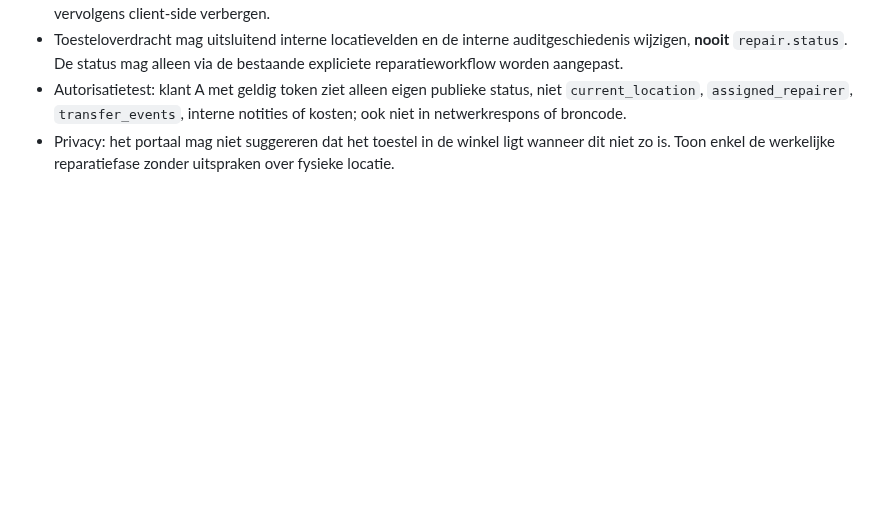
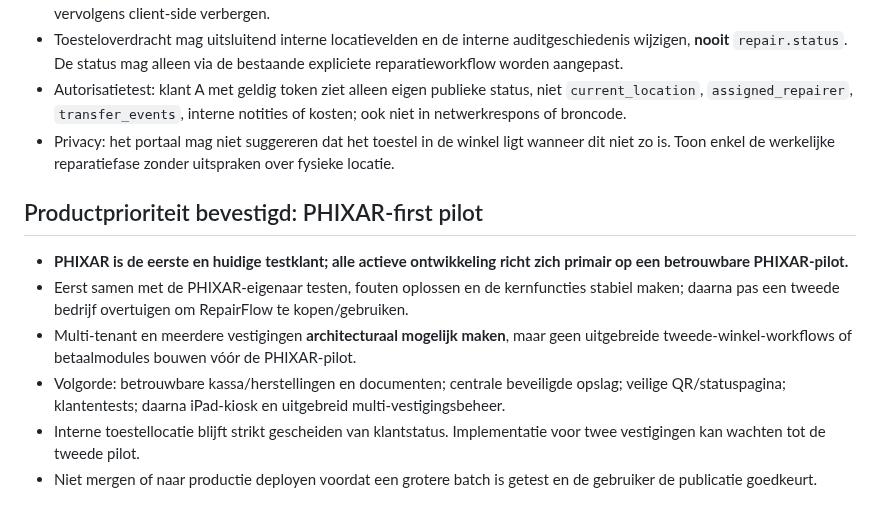
Before and after one commit to cma58/RepairFlow, a Markdown page: docs/CUSTOMER-PORTAL-PLAN.md, the part around the change. Drawn GitHub-style; blank space fills up the shorter version.

Commit message:
Set PHIXAR pilot as priority before second-store multi-branch features

```diff
--- a/docs/CUSTOMER-PORTAL-PLAN.md
+++ b/docs/CUSTOMER-PORTAL-PLAN.md
@@ -94,3 +94,11 @@ Werk op featurebranch; geen merge naar main en geen Vercel-publicatie vóór exp
 - Toesteloverdracht mag uitsluitend interne locatievelden en de interne auditgeschiedenis wijzigen, **nooit** `repair.status`. De status mag alleen via de bestaande expliciete reparatieworkflow worden aangepast.
 - Autorisatietest: klant A met geldig token ziet alleen eigen publieke status, niet `current_location`, `assigned_repairer`, `transfer_events`, interne notities of kosten; ook niet in netwerkrespons of broncode.
 - Privacy: het portaal mag niet suggereren dat het toestel in de winkel ligt wanneer dit niet zo is. Toon enkel de werkelijke reparatiefase zonder uitspraken over fysieke locatie.
+
+## Productprioriteit bevestigd: PHIXAR-first pilot
+- **PHIXAR is de eerste en huidige testklant; alle actieve ontwikkeling richt zich primair op een betrouwbare PHIXAR-pilot.**
+- Eerst samen met de PHIXAR-eigenaar testen, fouten oplossen en de kernfuncties stabiel maken; daarna pas een tweede bedrijf overtuigen om RepairFlow te kopen/gebruiken.
+- Multi-tenant en meerdere vestigingen **architecturaal mogelijk maken**, maar geen uitgebreide tweede-winkel-workflows of betaalmodules bouwen vóór de PHIXAR-pilot.
+- Volgorde: betrouwbare kassa/herstellingen en documenten; centrale beveiligde opslag; veilige QR/statuspagina; klantentests; daarna iPad-kiosk en uitgebreid multi-vestigingsbeheer.
+- Interne toestellocatie blijft strikt gescheiden van klantstatus. Implementatie voor twee vestigingen kan wachten tot de tweede pilot.
+- Niet mergen of naar productie deployen voordat een grotere batch is getest en de gebruiker de publicatie goedkeurt.
```
